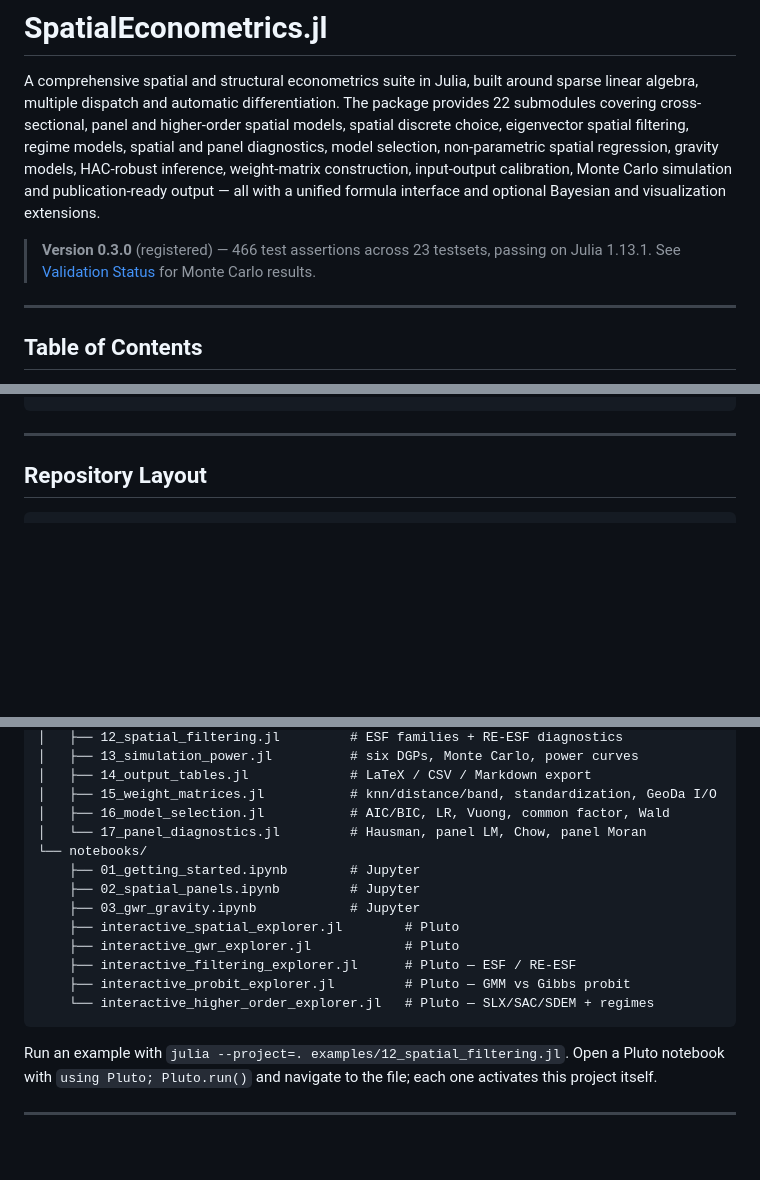
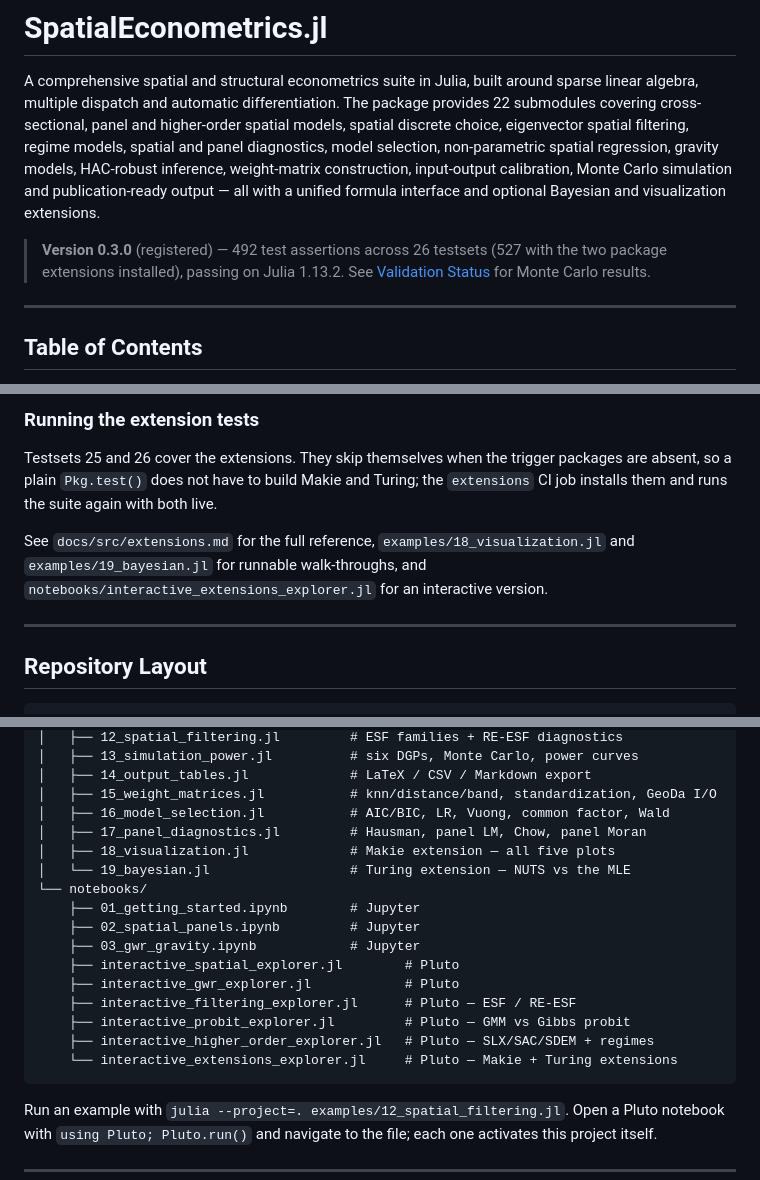
Before and after one commit to randsley/SpatialEconometrics.jl, a Markdown page: README.md, 3 parts joined by grey strips. Drawn GitHub-style; blank space fills up the shorter version.

````diff
--- a/README.md
+++ b/README.md
@@ -2,7 +2,7 @@
 
 A comprehensive spatial and structural econometrics suite in Julia, built around sparse linear algebra, multiple dispatch and automatic differentiation. The package provides 22 submodules covering cross-sectional, panel and higher-order spatial models, spatial discrete choice, eigenvector spatial filtering, regime models, spatial and panel diagnostics, model selection, non-parametric spatial regression, gravity models, HAC-robust inference, weight-matrix construction, input-output calibration, Monte Carlo simulation and publication-ready output — all with a unified formula interface and optional Bayesian and visualization extensions.
 
-> **Version 0.3.0** (registered) — 466 test assertions across 23 testsets, passing on Julia 1.13.1. See [Validation Status](#validation-status) for Monte Carlo results.
+> **Version 0.3.0** (registered) — 492 test assertions across 26 testsets (527 with the two package extensions installed), passing on Julia 1.13.2. See [Validation Status](#validation-status) for Monte Carlo results.
 
 ---
 
@@ -646,3 +719,14 @@ plot_spatial_effects(effects)                 # effects bar chart
+### Running the extension tests
+
+Testsets 25 and 26 cover the extensions. They skip themselves when the
+trigger packages are absent, so a plain `Pkg.test()` does not have to build
+Makie and Turing; the `extensions` CI job installs them and runs the suite
+again with both live.
+
+See `docs/src/extensions.md` for the full reference,
+`examples/18_visualization.jl` and `examples/19_bayesian.jl` for runnable
+walk-throughs, and `notebooks/interactive_extensions_explorer.jl` for an
+interactive version.
 
 ---
 
@@ -702,7 +786,9 @@ SpatialEconometrics/
 │   ├── 14_output_tables.jl             # LaTeX / CSV / Markdown export
 │   ├── 15_weight_matrices.jl           # knn/distance/band, standardization, GeoDa I/O
 │   ├── 16_model_selection.jl           # AIC/BIC, LR, Vuong, common factor, Wald
-│   └── 17_panel_diagnostics.jl         # Hausman, panel LM, Chow, panel Moran
+│   ├── 17_panel_diagnostics.jl         # Hausman, panel LM, Chow, panel Moran
+│   ├── 18_visualization.jl             # Makie extension — all five plots
+│   └── 19_bayesian.jl                  # Turing extension — NUTS vs the MLE
 └── notebooks/
     ├── 01_getting_started.ipynb        # Jupyter
     ├── 02_spatial_panels.ipynb         # Jupyter
@@ -711,7 +797,8 @@ SpatialEconometrics/
     ├── interactive_gwr_explorer.jl            # Pluto
     ├── interactive_filtering_explorer.jl      # Pluto — ESF / RE-ESF
     ├── interactive_probit_explorer.jl         # Pluto — GMM vs Gibbs probit
-    └── interactive_higher_order_explorer.jl   # Pluto — SLX/SAC/SDEM + regimes
+    ├── interactive_higher_order_explorer.jl   # Pluto — SLX/SAC/SDEM + regimes
+    └── interactive_extensions_explorer.jl     # Pluto — Makie + Turing extensions
 ```
 
 Run an example with `julia --project=. examples/12_spatial_filtering.jl`. Open a
````
Also changed, not shown: other parts of README.md (+89 -16 lines), ROADMAP.md (+15 -11 lines).
